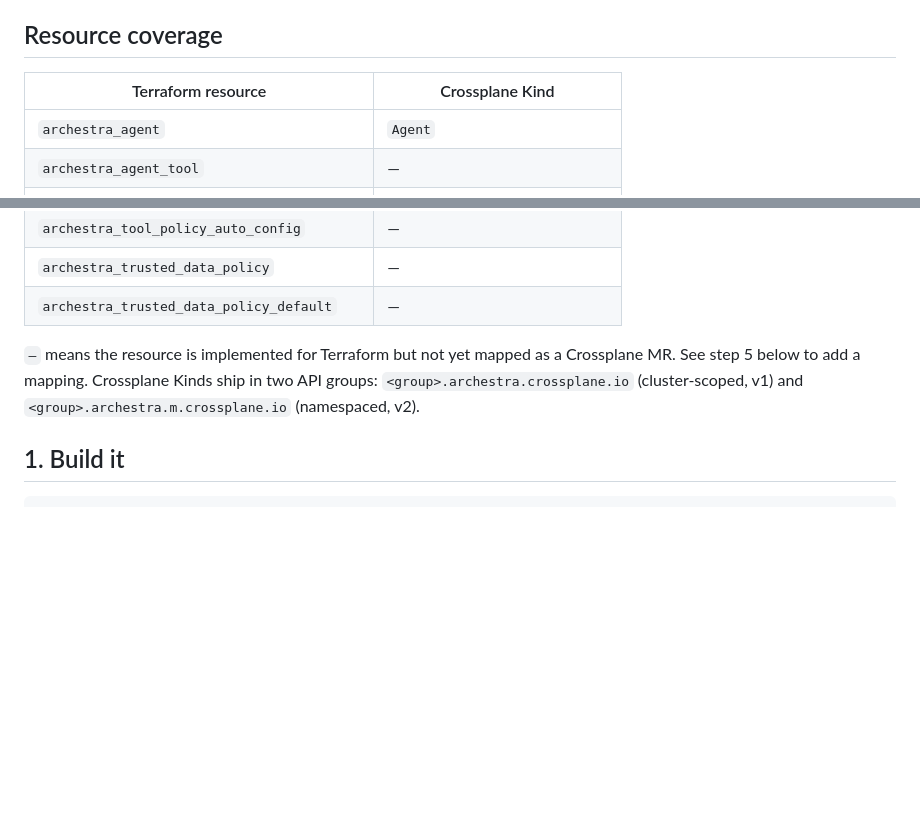
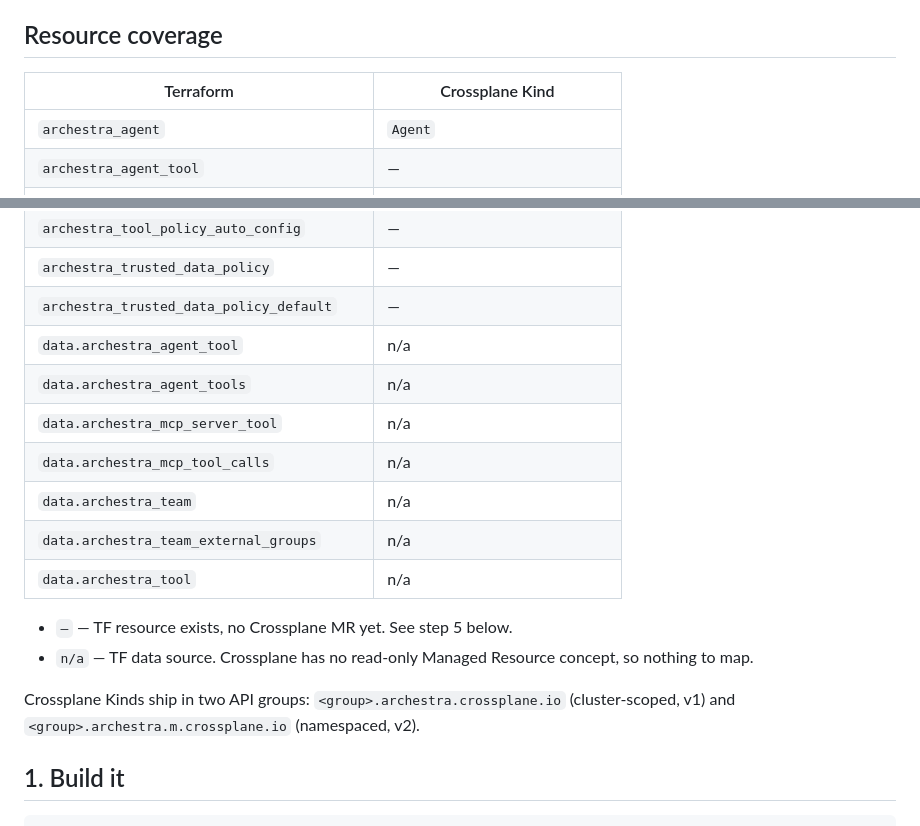
Before and after one commit to archestra-ai/terraform-provider-archestra, a Markdown page: README.md, 2 parts joined by grey strips. Rendered like a GitHub page; blank space fills up the shorter version.

Commit message:
docs: include TF data sources in the coverage table
Data sources now appear in the same table with a `data.<name>`
prefix (the HCL reference syntax) and `n/a` in the Crossplane
column. Legend below the table calls out the two cell values
(`—` vs `n/a`) so a reader sees at a glance which rows are
"still to do" vs "doesn't apply by design."

```diff
--- a/README.md
+++ b/README.md
@@ -13,7 +13,7 @@ through extending the provider.
 
 ## Resource coverage
 
-| Terraform resource | Crossplane Kind |
+| Terraform | Crossplane Kind |
 |---|---|
 | `archestra_agent` | `Agent` |
 | `archestra_agent_tool` | — |
@@ -35,12 +35,20 @@ through extending the provider.
 | `archestra_tool_policy_auto_config` | — |
 | `archestra_trusted_data_policy` | — |
 | `archestra_trusted_data_policy_default` | — |
+| `data.archestra_agent_tool` | n/a |
+| `data.archestra_agent_tools` | n/a |
+| `data.archestra_mcp_server_tool` | n/a |
+| `data.archestra_mcp_tool_calls` | n/a |
+| `data.archestra_team` | n/a |
+| `data.archestra_team_external_groups` | n/a |
+| `data.archestra_tool` | n/a |
 
-`—` means the resource is implemented for Terraform but not yet
-mapped as a Crossplane MR. See step 5 below to add a mapping.
-Crossplane Kinds ship in two API groups: `<group>.archestra.crossplane.io`
-(cluster-scoped, v1) and `<group>.archestra.m.crossplane.io`
-(namespaced, v2).
+- `—` — TF resource exists, no Crossplane MR yet. See step 5 below.
+- `n/a` — TF data source. Crossplane has no read-only Managed Resource concept, so nothing to map.
+
+Crossplane Kinds ship in two API groups:
+`<group>.archestra.crossplane.io` (cluster-scoped, v1) and
+`<group>.archestra.m.crossplane.io` (namespaced, v2).
 
 ## 1. Build it
 
```
